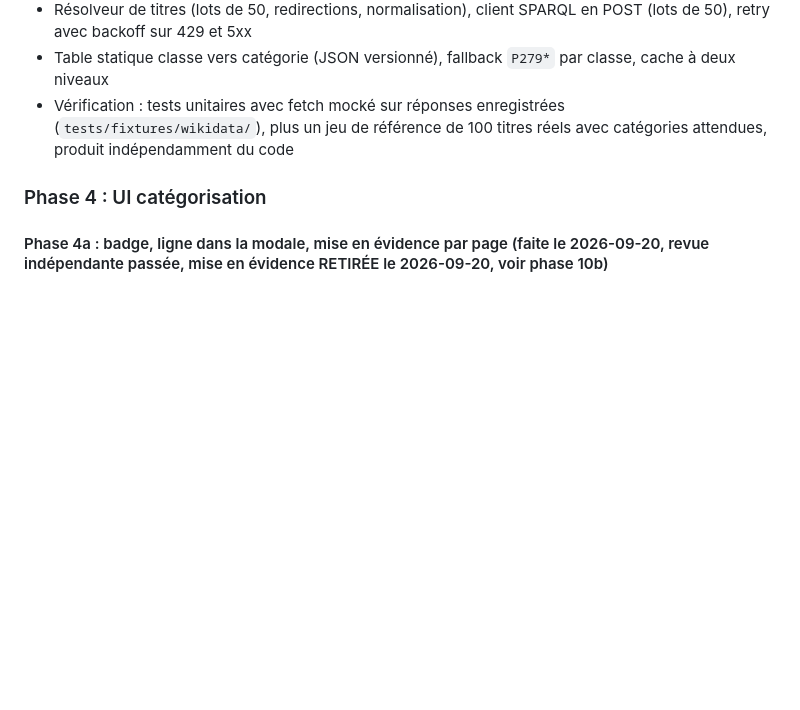
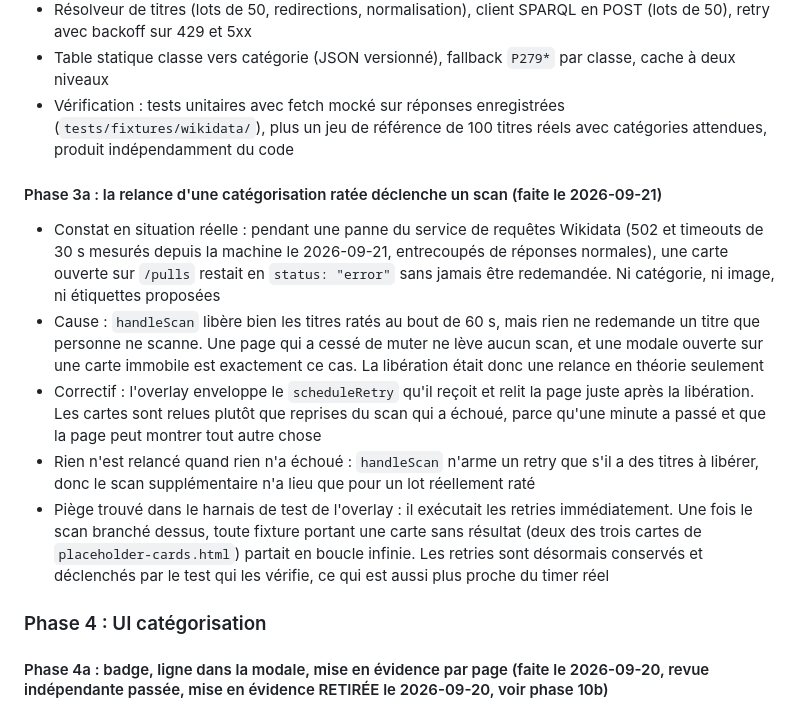
Before and after one commit to AlexherDev69/wikimasters-extended, a Markdown page: docs/PLAN.md, the part around the change. GitHub-like rendering; blank space fills up the shorter version.

Commit message:
docs: record the retry that raises its own scan
Co-Authored-By: Claude Opus 5 <noreply@anthropic.com>

```diff
--- a/docs/PLAN.md
+++ b/docs/PLAN.md
@@ -244,6 +244,14 @@ Essai réel du 2026-09-20 sur une page de `/collection` : 50 cartes catégorisé
 - Résolveur de titres (lots de 50, redirections, normalisation), client SPARQL en POST (lots de 50), retry avec backoff sur 429 et 5xx
 - Table statique classe vers catégorie (JSON versionné), fallback `P279*` par classe, cache à deux niveaux
 - Vérification : tests unitaires avec fetch mocké sur réponses enregistrées (`tests/fixtures/wikidata/`), plus un jeu de référence de 100 titres réels avec catégories attendues, produit indépendamment du code
+
+#### Phase 3a : la relance d'une catégorisation ratée déclenche un scan (faite le 2026-09-21)
+
+- Constat en situation réelle : pendant une panne du service de requêtes Wikidata (502 et timeouts de 30 s mesurés depuis la machine le 2026-09-21, entrecoupés de réponses normales), une carte ouverte sur `/pulls` restait en `status: "error"` sans jamais être redemandée. Ni catégorie, ni image, ni étiquettes proposées
+- Cause : `handleScan` libère bien les titres ratés au bout de 60 s, mais rien ne redemande un titre que personne ne scanne. Une page qui a cessé de muter ne lève aucun scan, et une modale ouverte sur une carte immobile est exactement ce cas. La libération était donc une relance en théorie seulement
+- Correctif : l'overlay enveloppe le `scheduleRetry` qu'il reçoit et relit la page juste après la libération. Les cartes sont relues plutôt que reprises du scan qui a échoué, parce qu'une minute a passé et que la page peut montrer tout autre chose
+- Rien n'est relancé quand rien n'a échoué : `handleScan` n'arme un retry que s'il a des titres à libérer, donc le scan supplémentaire n'a lieu que pour un lot réellement raté
+- Piège trouvé dans le harnais de test de l'overlay : il exécutait les retries immédiatement. Une fois le scan branché dessus, toute fixture portant une carte sans résultat (deux des trois cartes de `placeholder-cards.html`) partait en boucle infinie. Les retries sont désormais conservés et déclenchés par le test qui les vérifie, ce qui est aussi plus proche du timer réel
 
 ### Phase 4 : UI catégorisation
 
```
